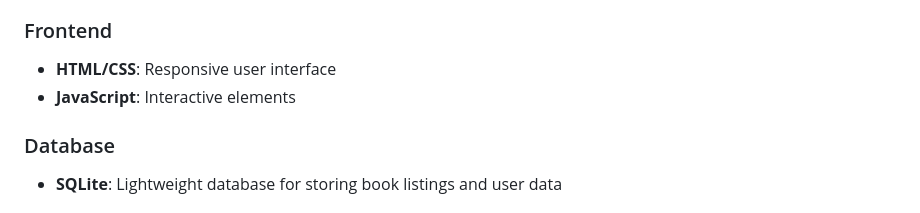
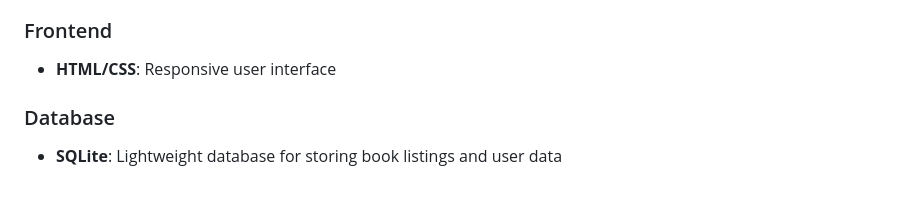
Before and after one commit to Deekshitha-Madishetty/EDUSHARE, a Markdown page: README.md, the part around the change. Drawn GitHub-style.

```diff
--- a/README.md
+++ b/README.md
@@ -30,7 +30,7 @@ By promoting resource reuse, EduShare aims to reduce financial burdens and envir
 
 ### Frontend
 - **HTML/CSS**: Responsive user interface
-- **JavaScript**: Interactive elements
+
 
 ### Database
 - **SQLite**: Lightweight database for storing book listings and user data
```
